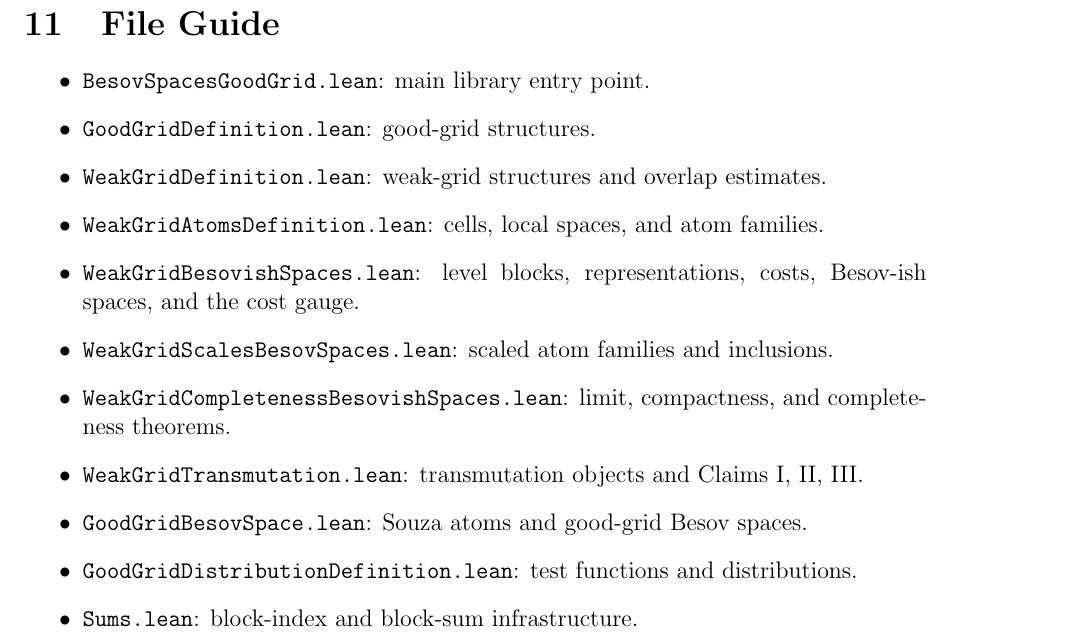
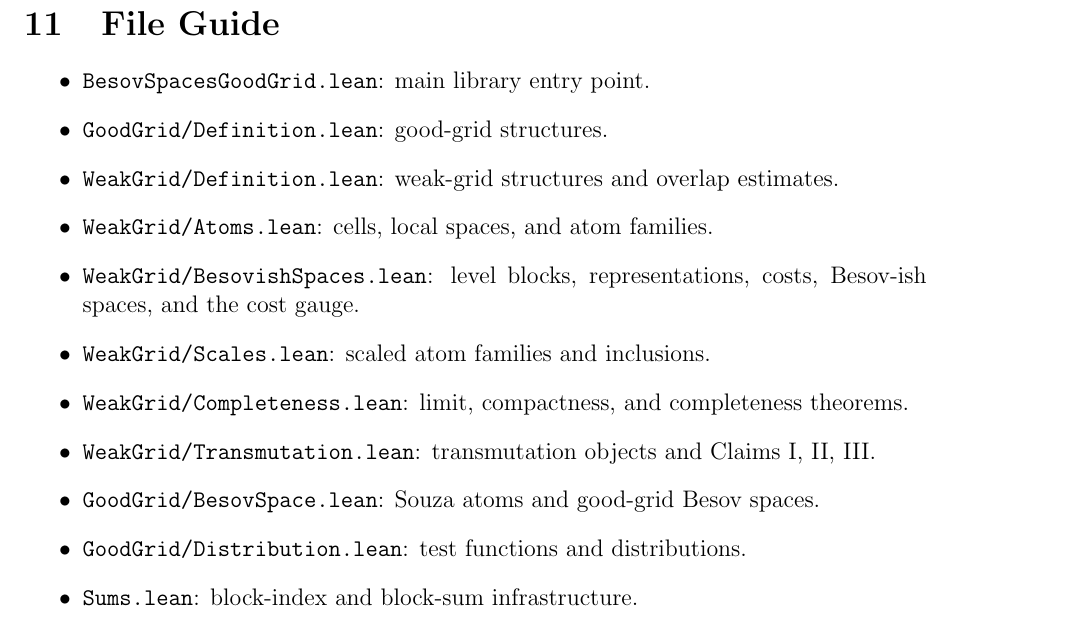
Before and after one commit to SmaniaD/BesovSpacesGoodGrid, a LaTeX paper (docpdf/Documentation.tex): part of page 14 of 15, cut so that both start at the same text. Compiled offline with pdfLaTeX.

Commit message:
Reorganize grid modules into subdirectories

```diff
--- a/docpdf/Documentation.tex
+++ b/docpdf/Documentation.tex
@@ -673,21 +673,21 @@ The most important public results currently include:
 
 \begin{itemize}
   \item \verb|BesovSpacesGoodGrid.lean|: main library entry point.
-  \item \verb|GoodGridDefinition.lean|: good-grid structures.
-  \item \verb|WeakGridDefinition.lean|: weak-grid structures and overlap
+  \item \verb|GoodGrid/Definition.lean|: good-grid structures.
+  \item \verb|WeakGrid/Definition.lean|: weak-grid structures and overlap
     estimates.
-  \item \verb|WeakGridAtomsDefinition.lean|: cells, local spaces, and atom
+  \item \verb|WeakGrid/Atoms.lean|: cells, local spaces, and atom
     families.
-  \item \verb|WeakGridBesovishSpaces.lean|: level blocks, representations,
+  \item \verb|WeakGrid/BesovishSpaces.lean|: level blocks, representations,
     costs, Besov-ish spaces, and the cost gauge.
-  \item \verb|WeakGridScalesBesovSpaces.lean|: scaled atom families and
+  \item \verb|WeakGrid/Scales.lean|: scaled atom families and
     inclusions.
-  \item \verb|WeakGridCompletenessBesovishSpaces.lean|: limit, compactness, and
+  \item \verb|WeakGrid/Completeness.lean|: limit, compactness, and
     completeness theorems.
-  \item \verb|WeakGridTransmutation.lean|: transmutation objects and Claims I,
+  \item \verb|WeakGrid/Transmutation.lean|: transmutation objects and Claims I,
     II, III.
-  \item \verb|GoodGridBesovSpace.lean|: Souza atoms and good-grid Besov spaces.
-  \item \verb|GoodGridDistributionDefinition.lean|: test functions and
+  \item \verb|GoodGrid/BesovSpace.lean|: Souza atoms and good-grid Besov spaces.
+  \item \verb|GoodGrid/Distribution.lean|: test functions and
     distributions.
   \item \verb|Sums.lean|: block-index and block-sum infrastructure.
 \end{itemize}
```
Also changed, not shown: status.md (+3 -3 lines), README.md, docpdf/Documentation.tex (8 more changed lines), 23 other files.
